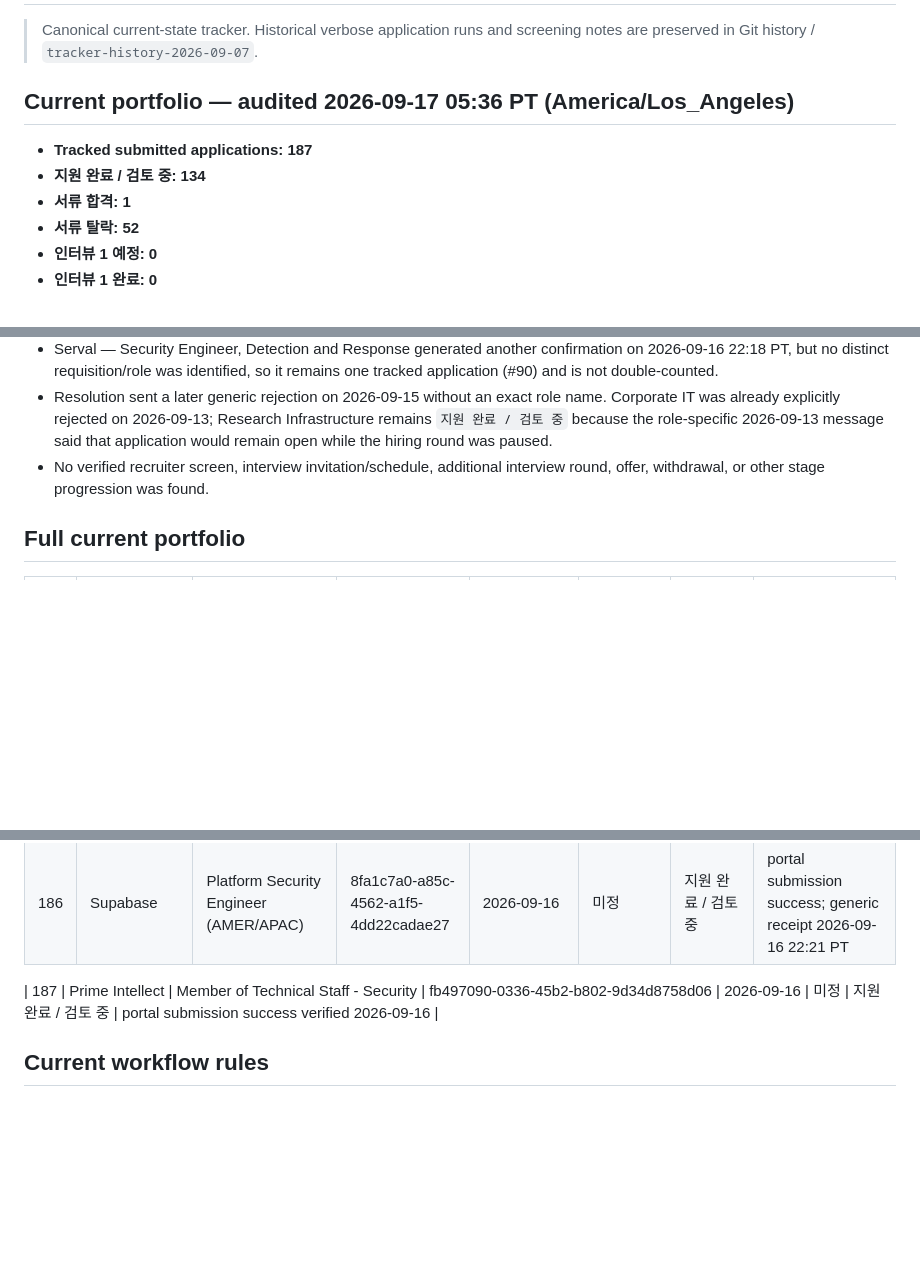
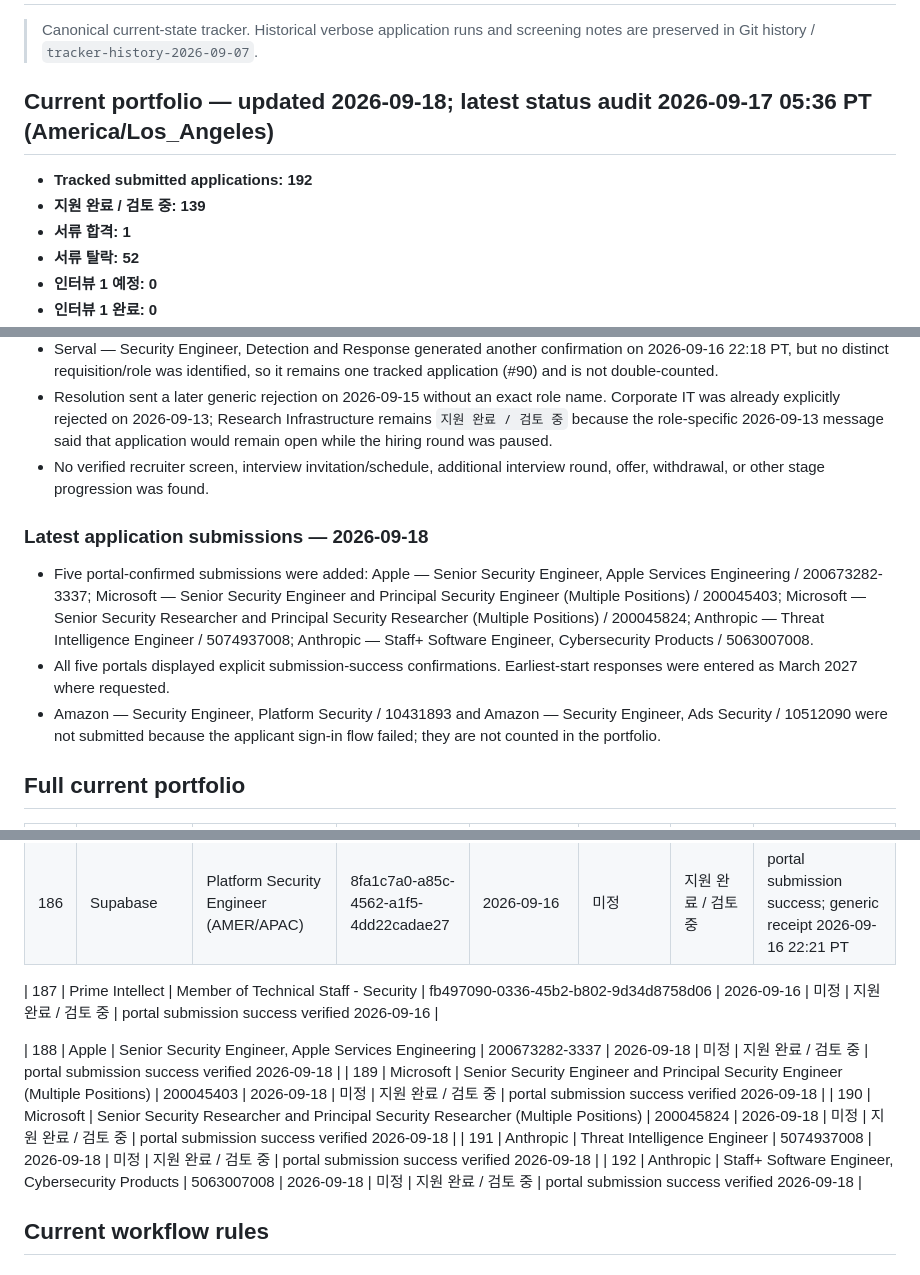
Before and after one commit to section9-us/CV, a Markdown page: job_search_tracking.md, 3 parts joined by grey strips. Drawn GitHub-style; blank space fills up the shorter version.

Commit message:
Track five security job applications submitted 2026-09-18

```diff
--- a/job_search_tracking.md
+++ b/job_search_tracking.md
@@ -2,10 +2,10 @@
 
 > Canonical current-state tracker. Historical verbose application runs and screening notes are preserved in Git history / `tracker-history-2026-09-07`.
 
-## Current portfolio — audited 2026-09-17 05:36 PT (America/Los_Angeles)
+## Current portfolio — updated 2026-09-18; latest status audit 2026-09-17 05:36 PT (America/Los_Angeles)
 
-- **Tracked submitted applications: 187**
-- **지원 완료 / 검토 중: 134**
+- **Tracked submitted applications: 192**
+- **지원 완료 / 검토 중: 139**
 - **서류 합격: 1**
 - **서류 탈락: 52**
 - **인터뷰 1 예정: 0**
@@ -39,6 +39,12 @@
 - Serval — Security Engineer, Detection and Response generated another confirmation on 2026-09-16 22:18 PT, but no distinct requisition/role was identified, so it remains one tracked application (#90) and is not double-counted.
 - Resolution sent a later generic rejection on 2026-09-15 without an exact role name. Corporate IT was already explicitly rejected on 2026-09-13; Research Infrastructure remains `지원 완료 / 검토 중` because the role-specific 2026-09-13 message said that application would remain open while the hiring round was paused.
 - No verified recruiter screen, interview invitation/schedule, additional interview round, offer, withdrawal, or other stage progression was found.
+
+### Latest application submissions — 2026-09-18
+
+- Five portal-confirmed submissions were added: Apple — Senior Security Engineer, Apple Services Engineering / 200673282-3337; Microsoft — Senior Security Engineer and Principal Security Engineer (Multiple Positions) / 200045403; Microsoft — Senior Security Researcher and Principal Security Researcher (Multiple Positions) / 200045824; Anthropic — Threat Intelligence Engineer / 5074937008; Anthropic — Staff+ Software Engineer, Cybersecurity Products / 5063007008.
+- All five portals displayed explicit submission-success confirmations. Earliest-start responses were entered as March 2027 where requested.
+- Amazon — Security Engineer, Platform Security / 10431893 and Amazon — Security Engineer, Ads Security / 10512090 were not submitted because the applicant sign-in flow failed; they are not counted in the portfolio.
 
 ## Full current portfolio
 
@@ -233,6 +239,12 @@
 
 | 187 | Prime Intellect | Member of Technical Staff - Security | fb497090-0336-45b2-b802-9d34d8758d06 | 2026-09-16 | 미정 | 지원 완료 / 검토 중 | portal submission success verified 2026-09-16 |
 
+| 188 | Apple | Senior Security Engineer, Apple Services Engineering | 200673282-3337 | 2026-09-18 | 미정 | 지원 완료 / 검토 중 | portal submission success verified 2026-09-18 |
+| 189 | Microsoft | Senior Security Engineer and Principal Security Engineer (Multiple Positions) | 200045403 | 2026-09-18 | 미정 | 지원 완료 / 검토 중 | portal submission success verified 2026-09-18 |
+| 190 | Microsoft | Senior Security Researcher and Principal Security Researcher (Multiple Positions) | 200045824 | 2026-09-18 | 미정 | 지원 완료 / 검토 중 | portal submission success verified 2026-09-18 |
+| 191 | Anthropic | Threat Intelligence Engineer | 5074937008 | 2026-09-18 | 미정 | 지원 완료 / 검토 중 | portal submission success verified 2026-09-18 |
+| 192 | Anthropic | Staff+ Software Engineer, Cybersecurity Products | 5063007008 | 2026-09-18 | 미정 | 지원 완료 / 검토 중 | portal submission success verified 2026-09-18 |
+
 ## Current workflow rules
 
 ### `굿나잇~` / status audit
```
